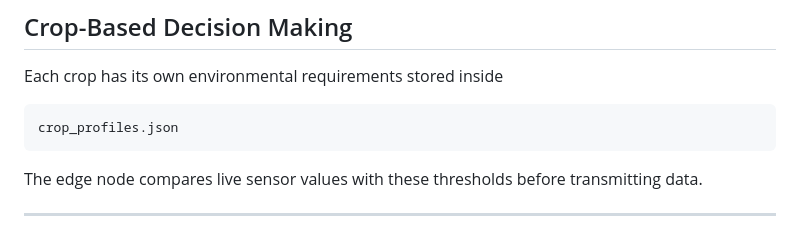
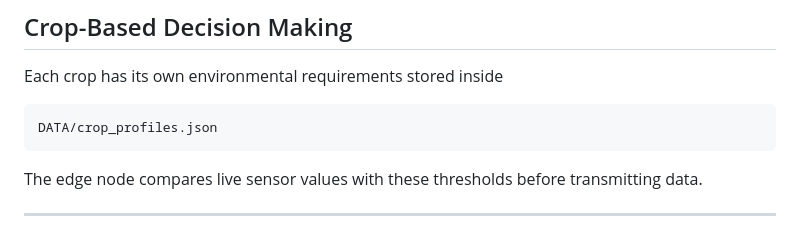
Before and after one commit to rohit280401/smart_agriculture, a Markdown page: README.md, the part around the change. Rendered like a GitHub page.

````diff
--- a/README.md
+++ b/README.md
@@ -35,7 +35,7 @@ using sensors connected to the field node.
 Each crop has its own environmental requirements stored inside
 
 ```
-crop_profiles.json
+DATA/crop_profiles.json
 ```
 
 The edge node compares live sensor values with these thresholds before transmitting data.
````
